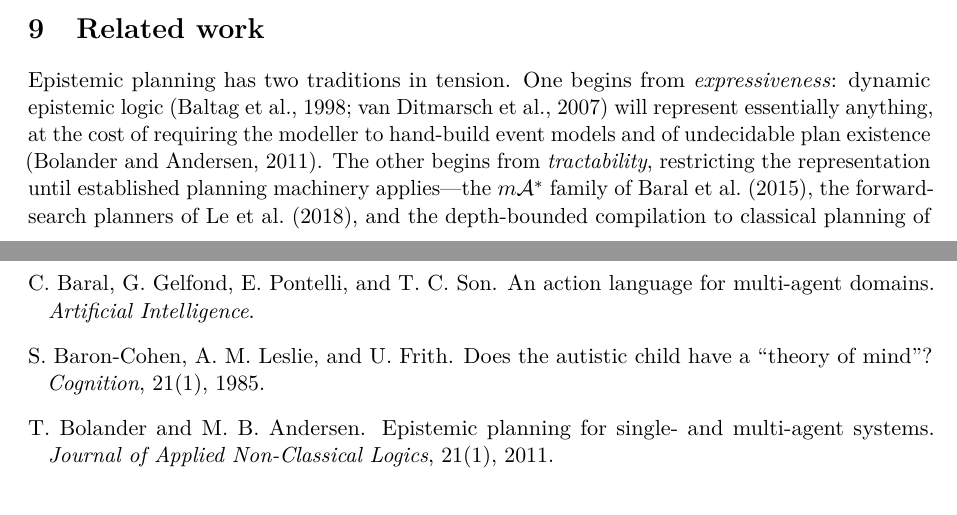
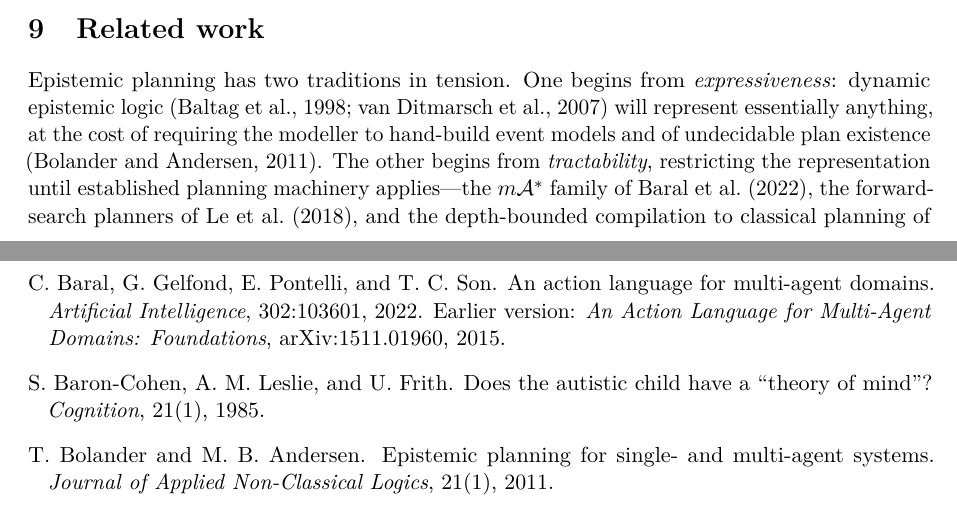
Before and after one commit to vasanthsarathy/delhi, a LaTeX paper (paper/delhi.tex): two parts of pages 21 and 24 of 24, joined at a grey line, cut so that both start at the same text. Compiled offline with pdfLaTeX.

Commit message:
paper: correct a fabricated citation year; record the advance attempt
The Baral et al. entry carried the year 2015 against an Artificial Intelligence
venue. I supplied that year during a mechanical relabelling and it was wrong in a
specific way: 2015 is the arXiv preprint, while the journal version is vol 302,
art 103601, 2022. Both are now recorded. This was caught by the Linnaeus pass of
a crucible advance gate, not by the build -- natbib does not check whether a year
is real.

The advance attempt itself is logged under .crucible/delhi-paper/. The reviewer
gate PASSED (soundness REVISE, significance MEETS BAR); the understanding probe
was paused at question 1 of 2, so the stage is NOT advanced. state.json records
where to resume and carries the open required revisions -- chiefly the missing
complexity analysis, raised in both rounds and still unaddressed, and the
undisclosed 6000-world cap on the Grapevine measurement.

Co-Authored-By: Claude Opus 5 (1M context) <noreply@anthropic.com>

```diff
--- a/paper/delhi.tex
+++ b/paper/delhi.tex
@@ -1632,10 +1632,12 @@ A.~Baltag and S.~Smets.
 \newblock In \emph{Logic and the Foundations of Game and Decision Theory}, Texts in Logic and
 Games 3. Amsterdam University Press, 2008.
 
-\bibitem[Baral et al.(2015)]{baral}
+\bibitem[Baral et al.(2022)]{baral}
 C.~Baral, G.~Gelfond, E.~Pontelli, and T.~C. Son.
 \newblock An action language for multi-agent domains.
-\newblock \emph{Artificial Intelligence}.
+\newblock \emph{Artificial Intelligence}, 302:103601, 2022.
+\newblock Earlier version: \emph{An Action Language for Multi-Agent Domains:
+Foundations}, arXiv:1511.01960, 2015.
 
 \bibitem[Baron-Cohen et al.(1985)]{baroncohen1985}
 S.~Baron-Cohen, A.~M. Leslie, and U.~Frith.
```
Also changed, not shown: paper/delhi.pdf, 2 other files.
